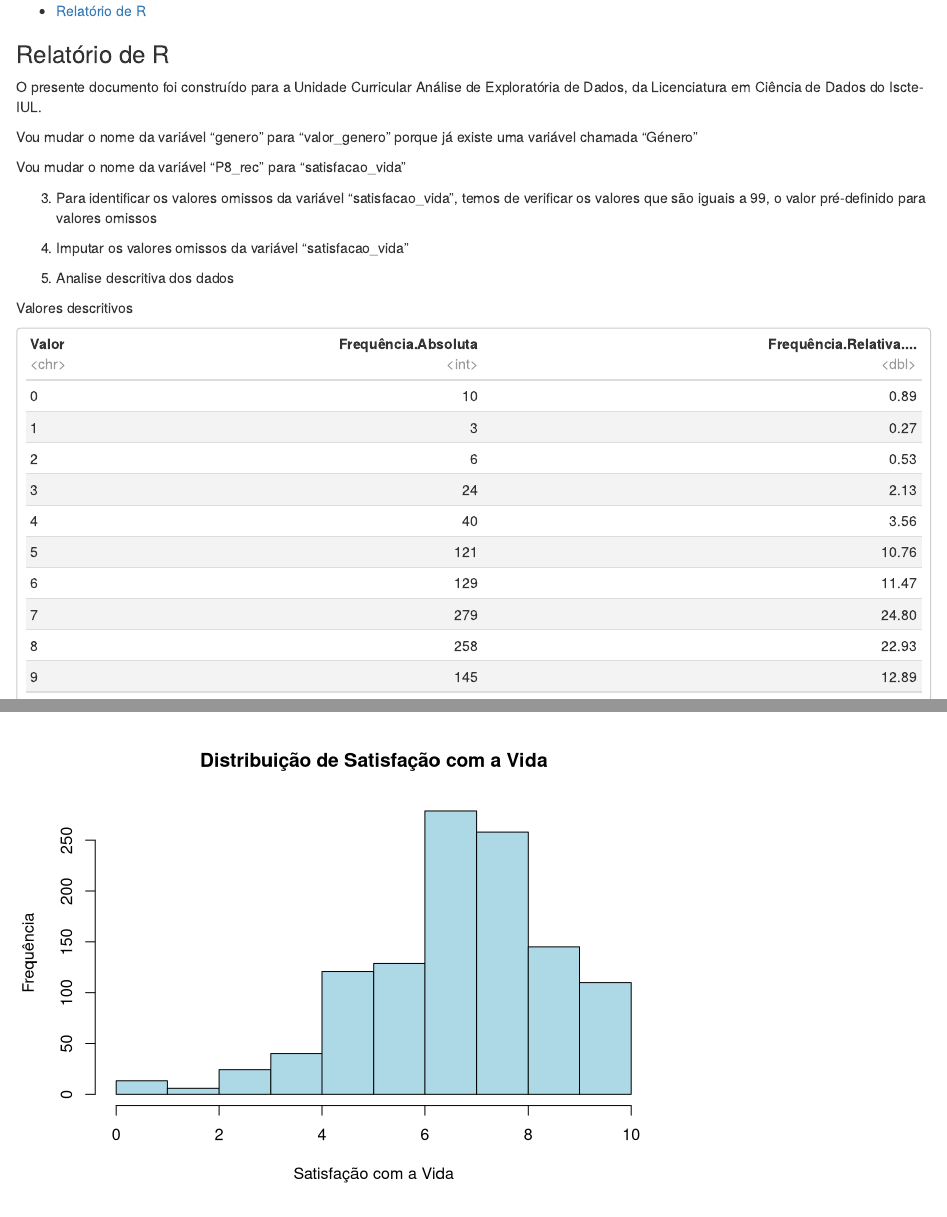
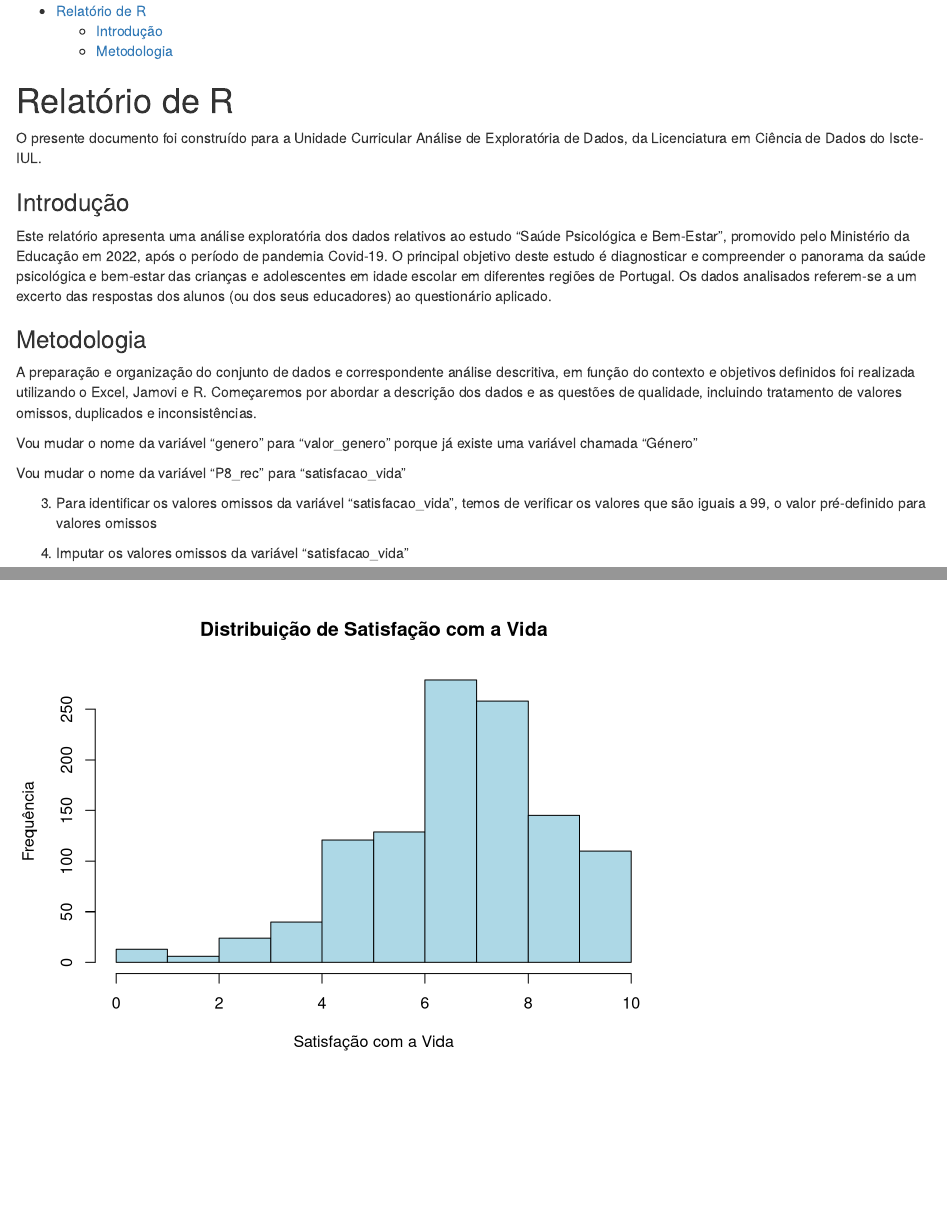
Before and after one commit to leandromicael123/An-lise-dados-saude, an R Markdown document (trabfin.Rmd): the page in a window 1100 px wide, from its top, and a second part further down, joined at a grey line. Rendered offline with R 4.5, knitr and Pandoc, with nearby package versions; both versions are drawn in the output format of the newer one; some code elsewhere in the file could not run offline.

Commit message:
Relatorio
Eu adicionei no inicio partes do relatoria que a Paula escreveu

````diff
--- a/trabfin.Rmd
+++ b/trabfin.Rmd
@@ -1,18 +1,27 @@
 ---
 output:
-  word_document:
+  html_document:
     toc: true
+    df_print: paged
   encoding: UTF-8
   pdf_document:
     toc: true
-  html_document:
+  word_document:
     toc: true
-    df_print: paged
 ---
 
-### Relatório de R
+# Relatório de R
 
 O presente documento foi construído para a Unidade Curricular Análise de Exploratória de Dados, da Licenciatura em Ciência de Dados do Iscte-IUL.
+
+### Introdução
+
+Este relatório apresenta uma análise exploratória dos dados relativos ao estudo "Saúde Psicológica e Bem-Estar", promovido pelo Ministério da Educação em 2022, após o período de pandemia Covid-19. O principal objetivo deste estudo é diagnosticar e compreender o panorama da saúde psicológica e bem-estar das crianças e adolescentes em idade escolar em diferentes regiões de Portugal. Os dados analisados referem-se a um excerto das respostas dos alunos (ou dos seus educadores) ao questionário aplicado.
+
+### Metodologia
+
+A preparação e organização do conjunto de dados e correspondente análise descritiva, em função do contexto e objetivos definidos foi realizada utilizando o Excel, Jamovi e R.
+Começaremos por abordar a descrição dos dados e as questões de qualidade, incluindo tratamento de valores omissos, duplicados e inconsistências.
 
 ```{r setup, include=FALSE, echo=FALSE}
 #Importar os ficheiros do Excel
````
Also changed, not shown: trabfin.html.
